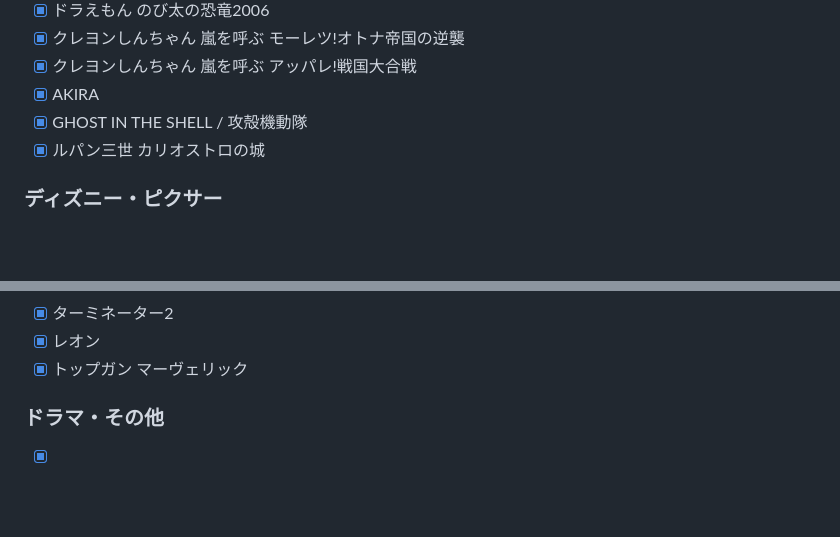
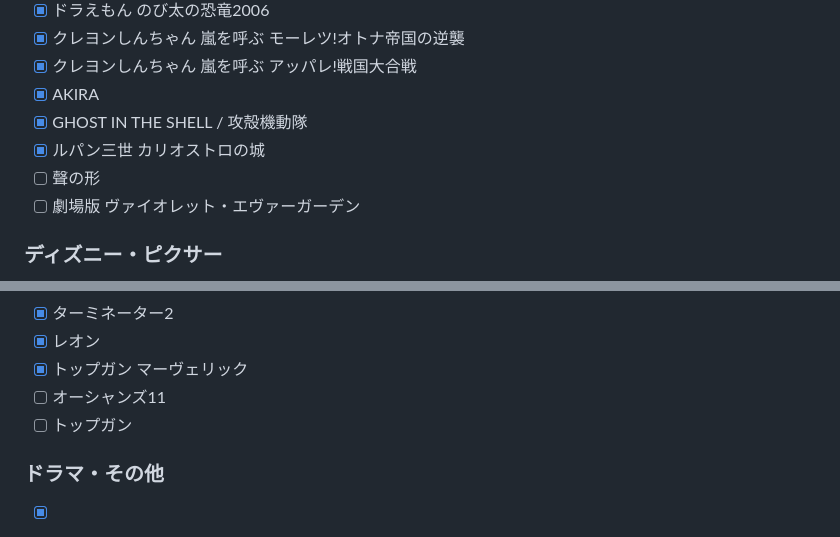
Before and after one commit to hn770123/sinema-search, a Markdown page: TODO.md, 2 parts joined by grey strips. Drawn GitHub-style; blank space fills up the shorter version.

```diff
--- a/TODO.md
+++ b/TODO.md
@@ -49,6 +49,8 @@
 - [x] AKIRA
 - [x] GHOST IN THE SHELL / 攻殻機動隊
 - [x] ルパン三世 カリオストロの城
+- [ ] 聲の形
+- [ ] 劇場版 ヴァイオレット・エヴァーガーデン
 
 ### ディズニー・ピクサー
 - [x] アナと雪の女王
@@ -108,6 +124,8 @@
 - [x] ターミネーター2
 - [x] レオン
 - [x] トップガン マーヴェリック
+- [ ] オーシャンズ11
+- [ ] トップガン
 
 ### ドラマ・その他
 - [x] タイタニック
```
Also changed, not shown: other parts of TODO.md (+18 -0 lines).
